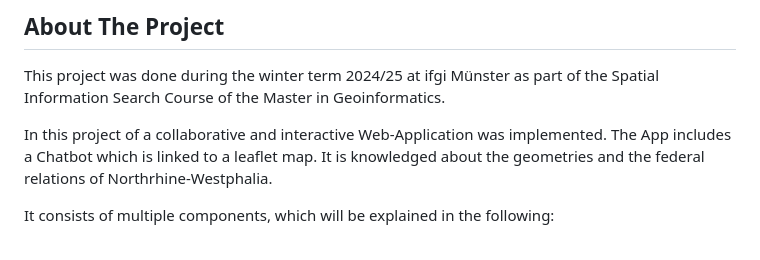
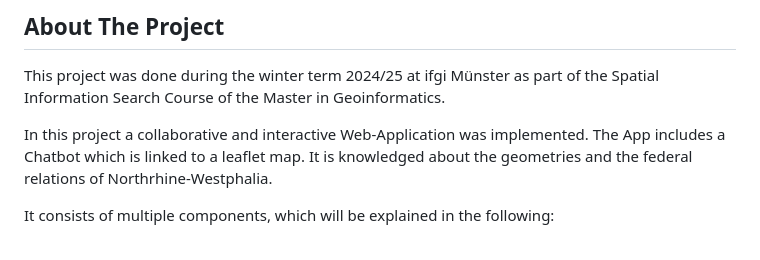
Before and after one commit to Felioxx/SIS-Course, a Markdown page: README.md, the part around the change. GitHub-like rendering.

```diff
--- a/README.md
+++ b/README.md
@@ -37,7 +37,7 @@
 ## About The Project
 This project was done during the winter term 2024/25 at ifgi Münster as part of the Spatial Information Search Course of the Master in Geoinformatics.
 
-In this project of a collaborative and interactive Web-Application was implemented. The App includes a Chatbot which is linked to a leaflet map. It is knowledged about the geometries and the federal relations of Northrhine-Westphalia.
+In this project a collaborative and interactive Web-Application was implemented. The App includes a Chatbot which is linked to a leaflet map. It is knowledged about the geometries and the federal relations of Northrhine-Westphalia.
 
 It consists of multiple components, which will be explained in the following:
 
```
